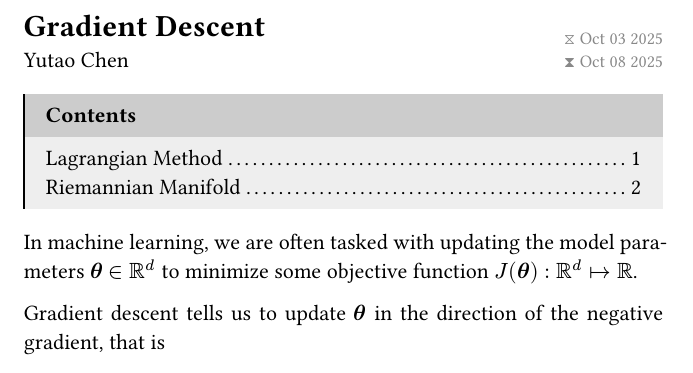
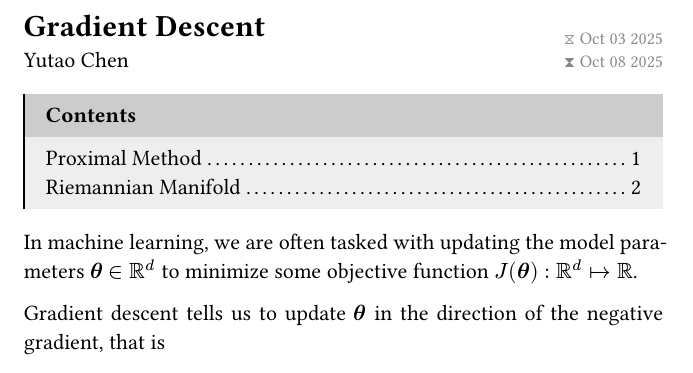
Before and after one commit to chnyutao/notes, a Typst document (optimization/gradient-descent.typ): part of page 1 of 2, cut so that both start at the same text. Compiled offline with Typst 0.15.

Commit message:
update gd section

```diff
--- a/optimization/gradient-descent.typ
+++ b/optimization/gradient-descent.typ
@@ -14,7 +14,7 @@ Gradient descent tells us to update $theta$ in the direction of the negative gra
 $ theta_(t+1) = theta_t - eta nabla J(theta_t), $
 where $eta$ is commonly known as the _learning rate_.
 
-== Lagrangian Method
+== Proximal Method
 
 Directly minimizing the black-box objective $J(theta)$ is intractable in general. We instead consider a linear approximation of $J(theta)$ around $theta_t$ using the first-order Taylor expansion:
 $ J(theta) approx J(theta_t) + nabla J(theta_t)^top (theta - theta_t). $
```
